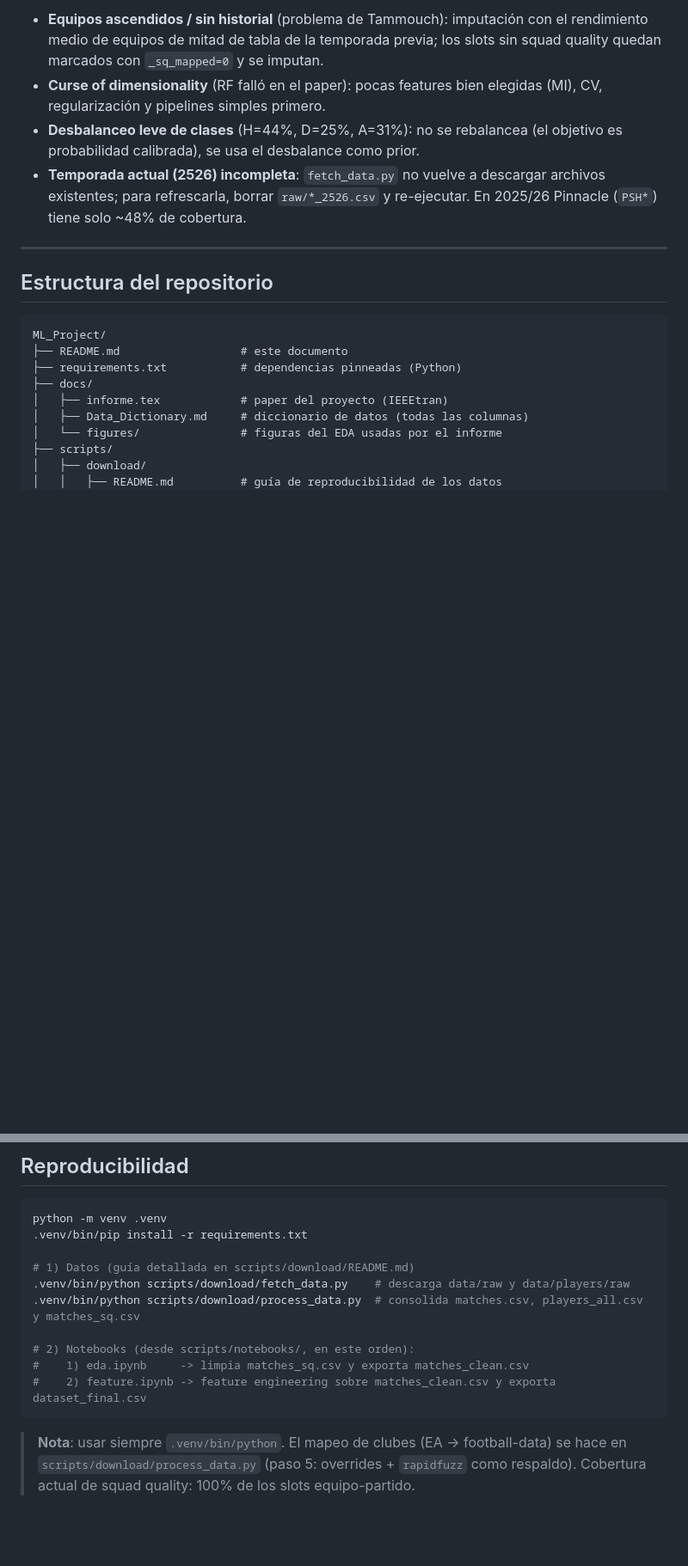
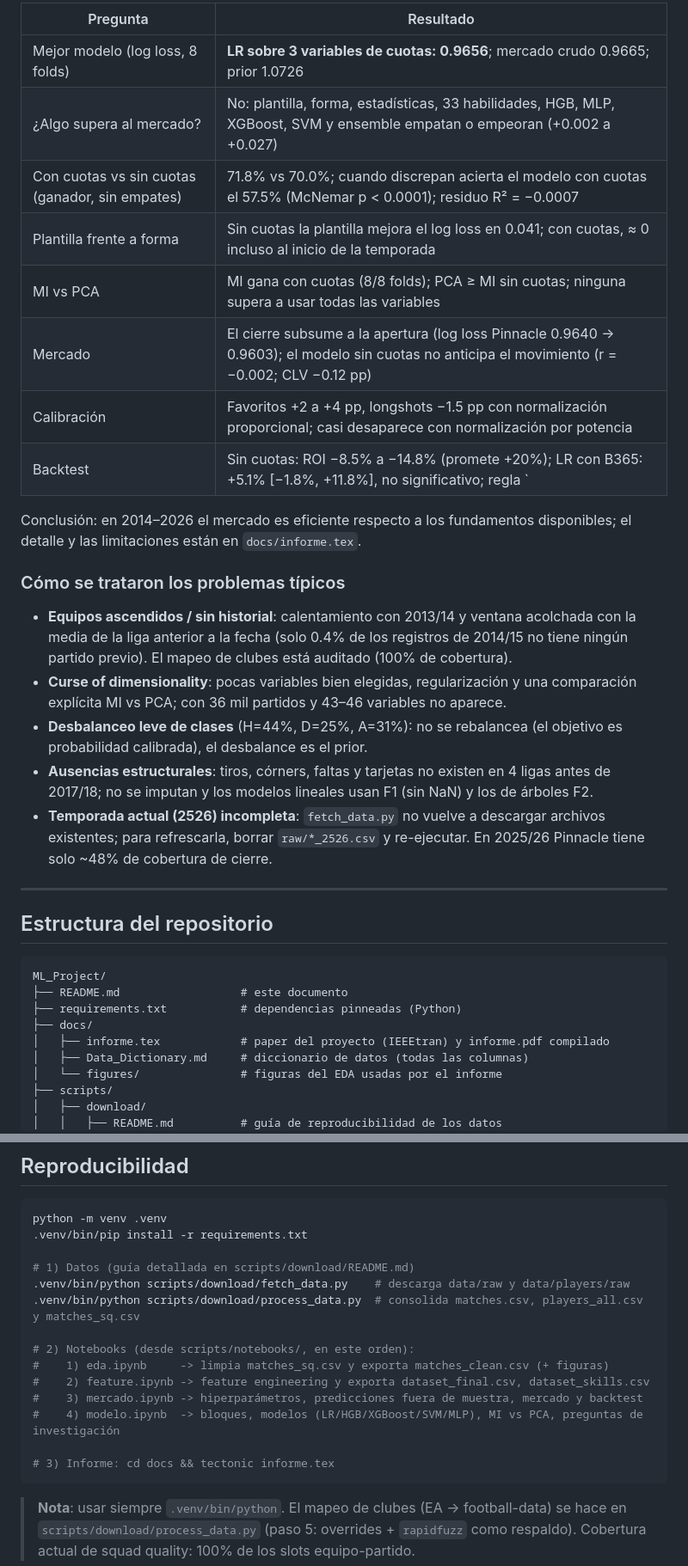
Before and after one commit to jcarlos-t/MLProject, a Markdown page: README.md, 2 parts joined by grey strips. Shown at 86% size. Rendered like a GitHub page; blank space fills up the shorter version.

````diff
--- a/README.md
+++ b/README.md
@@ -85,8 +78,24 @@ detectar **apuestas con valor (value bets)**.
 
-- **Equipos ascendidos / sin historial** (problema de Tammouch): imputación con el rendimiento medio de equipos de mitad de tabla de la temporada previa; los slots sin squad quality quedan marcados con `_sq_mapped=0` y se imputan.
-- **Curse of dimensionality** (RF falló en el paper): pocas features bien elegidas (MI), CV, regularización y pipelines simples primero.
-- **Desbalanceo leve de clases** (H=44%, D=25%, A=31%): no se rebalancea (el objetivo es probabilidad calibrada), se usa el desbalance como prior.
-- **Temporada actual (2526) incompleta**: `fetch_data.py` no vuelve a descargar archivos existentes; para refrescarla, borrar `raw/*_2526.csv` y re-ejecutar. En 2025/26 Pinnacle (`PSH*`) tiene solo ~48% de cobertura.
+| Pregunta | Resultado |
+|---|---|
+| Mejor modelo (log loss, 8 folds) | **LR sobre 3 variables de cuotas: 0.9656**; mercado crudo 0.9665; prior 1.0726 |
+| ¿Algo supera al mercado? | No: plantilla, forma, estadísticas, 33 habilidades, HGB, MLP, XGBoost, SVM y ensemble empatan o empeoran (+0.002 a +0.027) |
+| Con cuotas vs sin cuotas (ganador, sin empates) | 71.8% vs 70.0%; cuando discrepan acierta el modelo con cuotas el 57.5% (McNemar p < 0.0001); residuo R² = −0.0007 |
+| Plantilla frente a forma | Sin cuotas la plantilla mejora el log loss en 0.041; con cuotas, ≈ 0 incluso al inicio de la temporada |
+| MI vs PCA | MI gana con cuotas (8/8 folds); PCA ≥ MI sin cuotas; ninguna supera a usar todas las variables |
+| Mercado | El cierre subsume a la apertura (log loss Pinnacle 0.9640 → 0.9603); el modelo sin cuotas no anticipa el movimiento (r = −0.002; CLV −0.12 pp) |
+| Calibración | Favoritos +2 a +4 pp, longshots −1.5 pp con normalización proporcional; casi desaparece con normalización por potencia |
+| Backtest | Sin cuotas: ROI −8.5% a −14.8% (promete +20%); LR con B365: +5.1% [−1.8%, +11.8%], no significativo; regla `|ŷ| > 2`: 824 apuestas, −0.8% [−3.4%, +1.8%] |
+
+Conclusión: en 2014–2026 el mercado es eficiente respecto a los fundamentos disponibles; el detalle y las limitaciones están en `docs/informe.tex`.
+
+### Cómo se trataron los problemas típicos
+
+- **Equipos ascendidos / sin historial**: calentamiento con 2013/14 y ventana acolchada con la media de la liga anterior a la fecha (solo 0.4% de los registros de 2014/15 no tiene ningún partido previo). El mapeo de clubes está auditado (100% de cobertura).
+- **Curse of dimensionality**: pocas variables bien elegidas, regularización y una comparación explícita MI vs PCA; con 36 mil partidos y 43–46 variables no aparece.
+- **Desbalanceo leve de clases** (H=44%, D=25%, A=31%): no se rebalancea (el objetivo es probabilidad calibrada), el desbalance es el prior.
+- **Ausencias estructurales**: tiros, córners, faltas y tarjetas no existen en 4 ligas antes de 2017/18; no se imputan y los modelos lineales usan F1 (sin NaN) y los de árboles F2.
+- **Temporada actual (2526) incompleta**: `fetch_data.py` no vuelve a descargar archivos existentes; para refrescarla, borrar `raw/*_2526.csv` y re-ejecutar. En 2025/26 Pinnacle tiene solo ~48% de cobertura de cierre.
 
 ---
 
@@ -97,7 +106,7 @@ ML_Project/
 ├── README.md                  # este documento
 ├── requirements.txt           # dependencias pinneadas (Python)
 ├── docs/
-│   ├── informe.tex            # paper del proyecto (IEEEtran)
+│   ├── informe.tex            # paper del proyecto (IEEEtran) y informe.pdf compilado
 │   ├── Data_Dictionary.md     # diccionario de datos (todas las columnas)
 │   └── figures/               # figuras del EDA usadas por el informe
 ├── scripts/
@@ -140,8 +151,12 @@ python -m venv .venv
 .venv/bin/python scripts/download/process_data.py  # consolida matches.csv, players_all.csv y matches_sq.csv
 
 # 2) Notebooks (desde scripts/notebooks/, en este orden):
-#    1) eda.ipynb     -> limpia matches_sq.csv y exporta matches_clean.csv
-#    2) feature.ipynb -> feature engineering sobre matches_clean.csv y exporta dataset_final.csv
+#    1) eda.ipynb     -> limpia matches_sq.csv y exporta matches_clean.csv (+ figuras)
+#    2) feature.ipynb -> feature engineering y exporta dataset_final.csv, dataset_skills.csv
+#    3) mercado.ipynb -> hiperparámetros, predicciones fuera de muestra, mercado y backtest
+#    4) modelo.ipynb  -> bloques, modelos (LR/HGB/XGBoost/SVM/MLP), MI vs PCA, preguntas de investigación
+
+# 3) Informe: cd docs && tectonic informe.tex
 ```
 
 > **Nota**: usar siempre `.venv/bin/python`. El mapeo de clubes (EA → football-data) se hace en `scripts/download/process_data.py` (paso 5: overrides + `rapidfuzz` como respaldo). Cobertura actual de squad quality: 100% de los slots equipo-partido.
````
Also changed, not shown: other parts of README.md (+37 -42 lines), docs/Data_Dictionary.md (+232 -203 lines).
